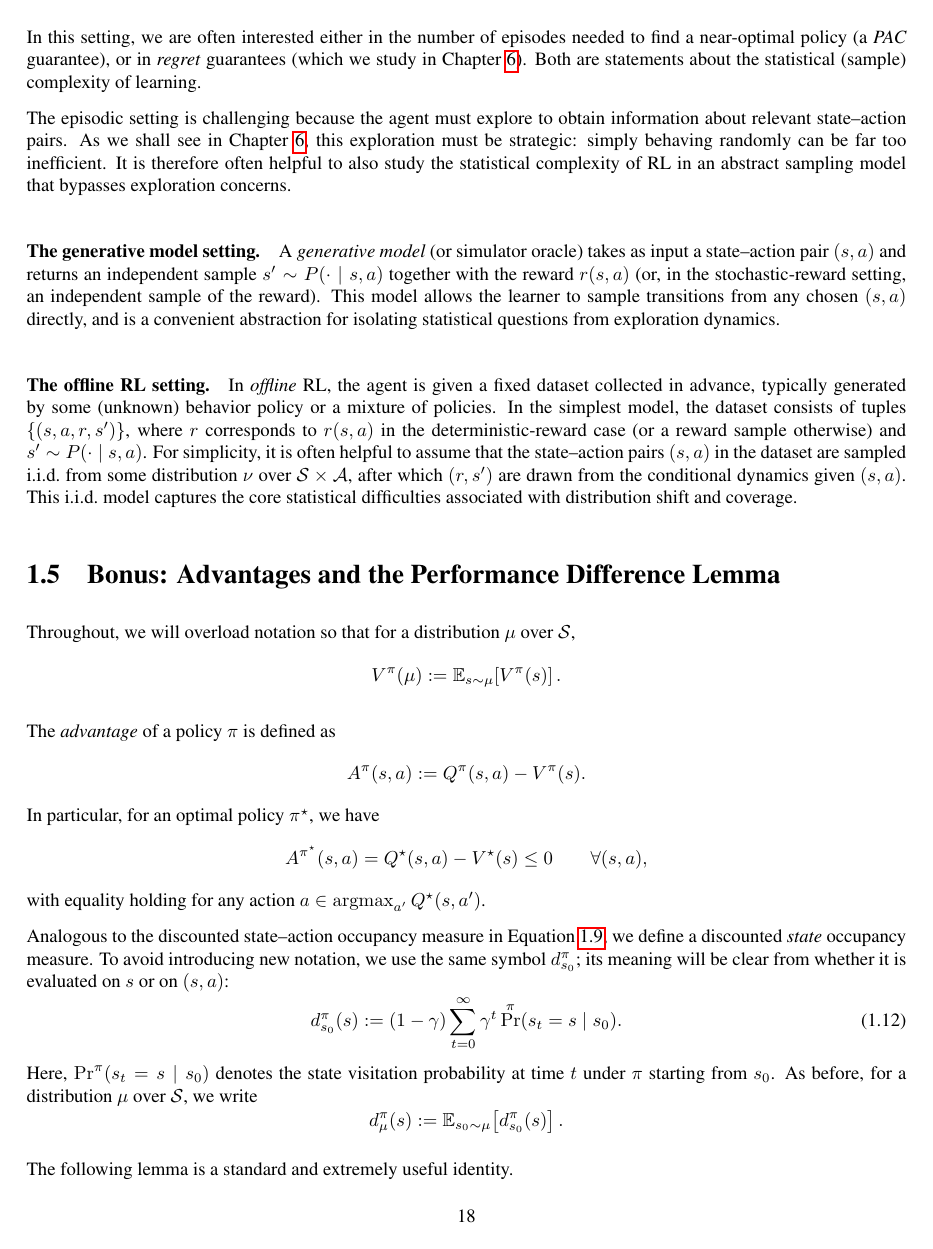
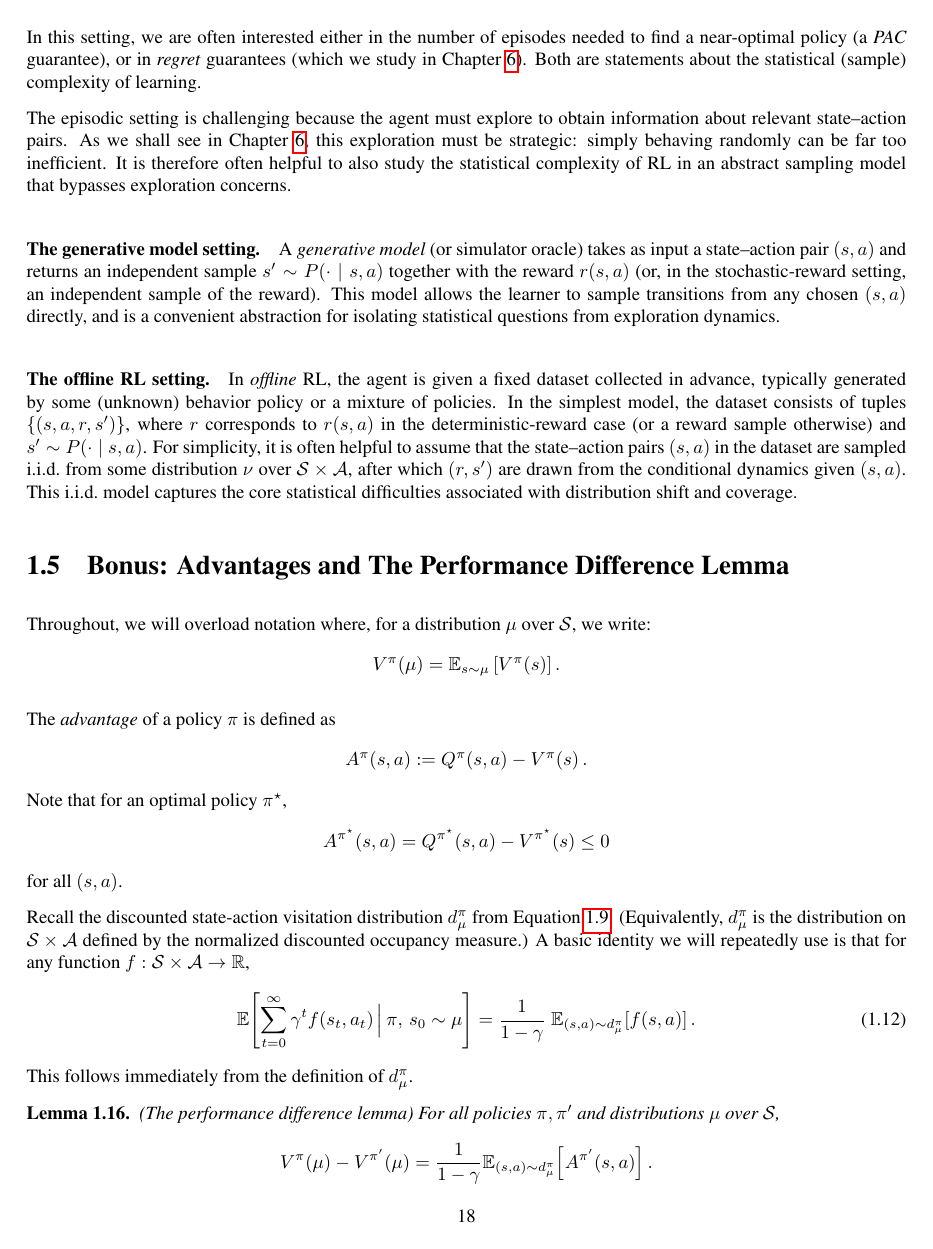
Before and after one commit to Harvard-CS2824-S26/harvard-cS2824-S26.github.io, a LaTeX thesis (rltheorybook/rltheorybook_ABJKS.tex, which reads rltheorybook/mdp_preliminaries.tex): page 28 of 207. Compiled offline with pdfLaTeX.

Commit message:
perf diff lemma cleanup

```diff
--- a/rltheorybook/mdp_preliminaries.tex
+++ b/rltheorybook/mdp_preliminaries.tex
@@ -1069,44 +1069,39 @@ from some distribution $\nu$ over $\Scal\times\Acal$, after which $(r,s')$ are
 drawn from the conditional dynamics given $(s,a)$. This i.i.d.\ model captures
 the core statistical difficulties associated with distribution shift and coverage.
 
+\section{Bonus: Advantages and The Performance Difference Lemma}
 
-\section{Bonus: Advantages and the Performance Difference Lemma}
-
-Throughout, we will overload notation so that for a distribution $\mu$ over
-$\Scal$,
+Throughout, we will overload notation where, for a distribution $\mu$
+over $\Scal$, we write:
 \[
-V^\pi(\mu) := \E_{s\sim \mu}\!\left[V^\pi(s)\right].
+V^\pi(\mu) = \E_{s\sim \mu} \left[V^\pi(s)\right].
 \]
 
 The \emph{advantage} of a policy $\pi$ is defined as
 \[
-A^\pi(s,a) := Q^\pi(s,a) - V^\pi(s).
+A^\pi(s,a) := Q^\pi(s,a)-V^\pi(s) \, .
 \]
-In particular, for an optimal policy $\pi^\star$, we have
+Note that for an optimal policy $\pi^\star$,
 \[
-A^{\pi^\star}(s,a) = Q^\star(s,a) - V^\star(s) \le 0 \qquad \forall (s,a),
+A^{\pi^\star}(s,a) = Q^{\pi^\star}(s,a)-V^{\pi^\star}(s)\le 0
 \]
-with equality holding for any action $a\in \argmax_{a'} Q^\star(s,a')$.
+for all $(s,a)$.
 
-Analogous to the discounted state--action occupancy measure in
-Equation~\ref{eq:dpisa}, we define a discounted \emph{state} occupancy measure.
-To avoid introducing new notation, we use the same symbol $d_{s_0}^\pi$; its
-meaning will be clear from whether it is evaluated on $s$ or on $(s,a)$:
-\begin{equation}\label{eqn:dpi}
-d_{s_0}^\pi(s) := (1-\gamma)\sum_{t=0}^\infty \gamma^t \Pr^\pi(s_t=s\mid s_0).
+Recall the discounted state-action visitation distribution $d_\mu^\pi$ from
+Equation~\ref{eq:dpisa}. (Equivalently, $d_\mu^\pi$ is the distribution on
+$\Scal\times\Acal$ defined by the normalized discounted occupancy measure.)
+A basic identity we will repeatedly use is that for any function
+$f:\Scal\times\Acal\to\R$,
+\begin{equation}\label{eq:f_equal}
+\E\!\left[\sum_{t=0}^\infty \gamma^t f(s_t,a_t)\,\Big|\,\pi,\,s_0\sim\mu\right]
+=\frac{1}{1-\gamma}\;\E_{(s,a)\sim d_\mu^\pi}\!\left[f(s,a)\right].
 \end{equation}
-Here, $\Pr^\pi(s_t=s\mid s_0)$ denotes the state visitation probability at time
-$t$ under $\pi$ starting from $s_0$. As before, for a distribution $\mu$ over
-$\Scal$, we write
-\[
-d_\mu^\pi(s) := \E_{s_0\sim \mu}\!\left[d_{s_0}^\pi(s)\right].
-\]
-
-The following lemma is a standard and extremely useful identity.
+This follows immediately from the definition of $d_\mu^\pi$.
 
 \begin{lemma}\label{lemma:perf_diff}
-(The performance difference lemma) For all policies $\pi,\pi'$ and all
-distributions $\mu$ over $\Scal$,
+(The performance difference lemma) For all policies $\pi, \pi'$ and distributions
+$\mu$ over $\Scal$,
 \[
 V^\pi(\mu) - V^{\pi'}(\mu)
 =
+\frac{1}{1-\gamma}\E_{(s,a)\sim d_\mu^\pi}\!\left[A^{\pi'}(s,a)\right].
```
Also changed, not shown: rltheorybook/mdp_preliminaries.tex (24 more changed lines).
